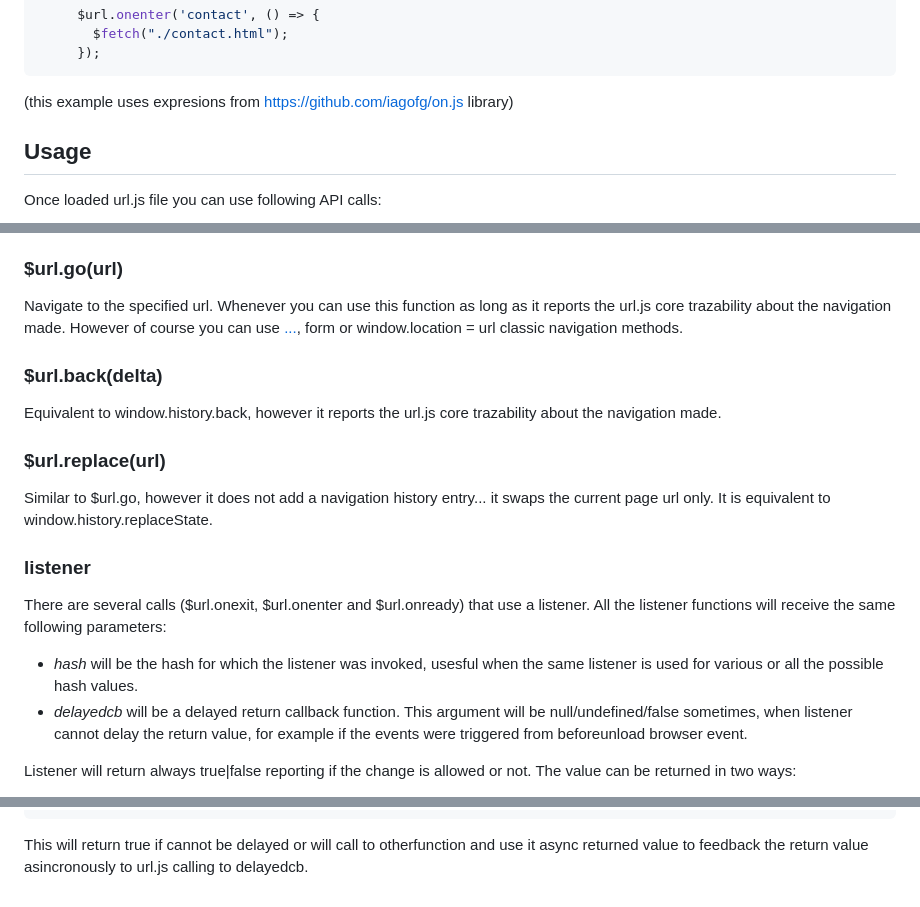
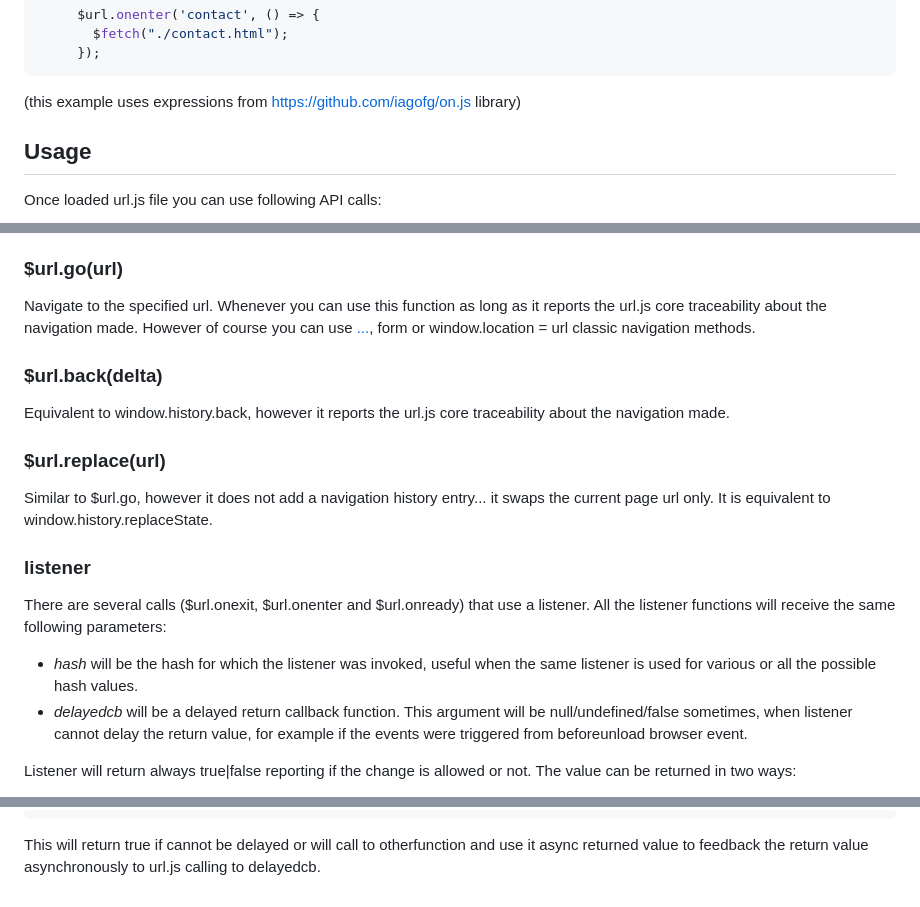
Before and after one commit to iagofg/url.js, a Markdown page: README.md, 3 parts joined by grey strips. Drawn GitHub-style.

````diff
--- a/README.md
+++ b/README.md
@@ -25,7 +25,7 @@ Here is a very simple example with a web app with 3 sections: home, products and
        $fetch("./contact.html");
      });
 ```
-(this example uses expresions from https://github.com/iagofg/on.js library)
+(this example uses expressions from https://github.com/iagofg/on.js library)
 
 ## Usage
 
@@ -49,11 +49,11 @@ Setup a event listener which will be called whenever another hash has been pushe
 
 ### $url.go(url)
 
-Navigate to the specified url. Whenever you can use this function as long as it reports the url.js core trazability about the navigation made. However of course you can use <a href="url">...</a>, form or window.location = url classic navigation methods.
+Navigate to the specified url. Whenever you can use this function as long as it reports the url.js core traceability about the navigation made. However of course you can use <a href="url">...</a>, form or window.location = url classic navigation methods.
 
 ### $url.back(delta)
 
-Equivalent to window.history.back, however it reports the url.js core trazability about the navigation made.
+Equivalent to window.history.back, however it reports the url.js core traceability about the navigation made.
 
 ### $url.replace(url)
 
@@ -62,7 +62,7 @@ Similar to $url.go, however it does not add a navigation history entry... it swa
 ### listener
 
 There are several calls ($url.onexit, $url.onenter and $url.onready) that use a listener. All the listener functions will receive the same following parameters:
- * _hash_ will be the hash for which the listener was invoked, usesful when the same listener is used for various or all the possible hash values.
+ * _hash_ will be the hash for which the listener was invoked, useful when the same listener is used for various or all the possible hash values.
  * _delayedcb_ will be a delayed return callback function. This argument will be null/undefined/false sometimes, when listener cannot delay the return value, for example if the events were triggered from beforeunload browser event.
 
 Listener will return always true|false reporting if the change is allowed or not. The value can be returned in two ways:
@@ -83,4 +83,4 @@ Listener will return always true|false reporting if the change is allowed or not
        ...
      }
 ```
-This will return true if cannot be delayed or will call to otherfunction and use it async returned value to feedback the return value asincronously to url.js calling to delayedcb.
+This will return true if cannot be delayed or will call to otherfunction and use it async returned value to feedback the return value asynchronously to url.js calling to delayedcb.
````
